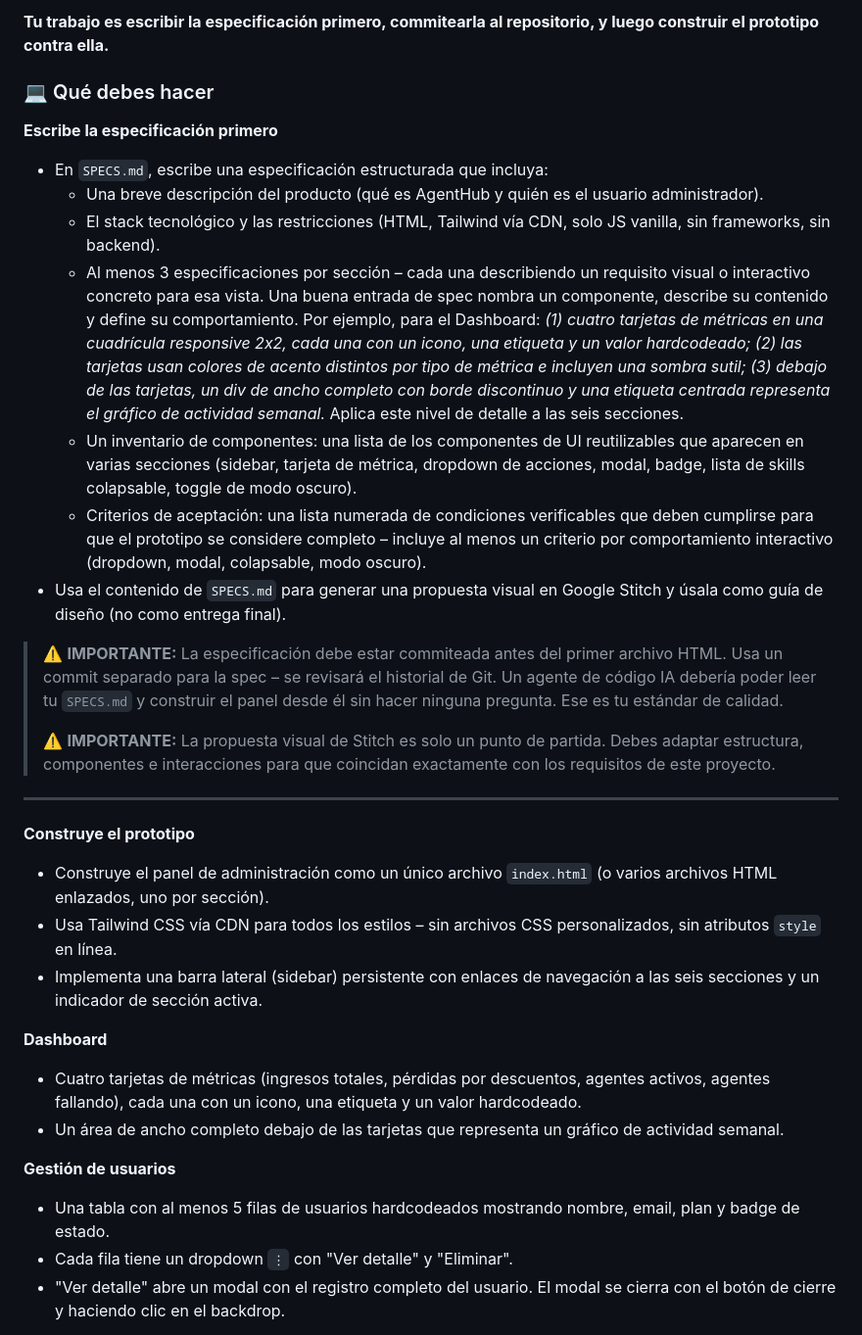
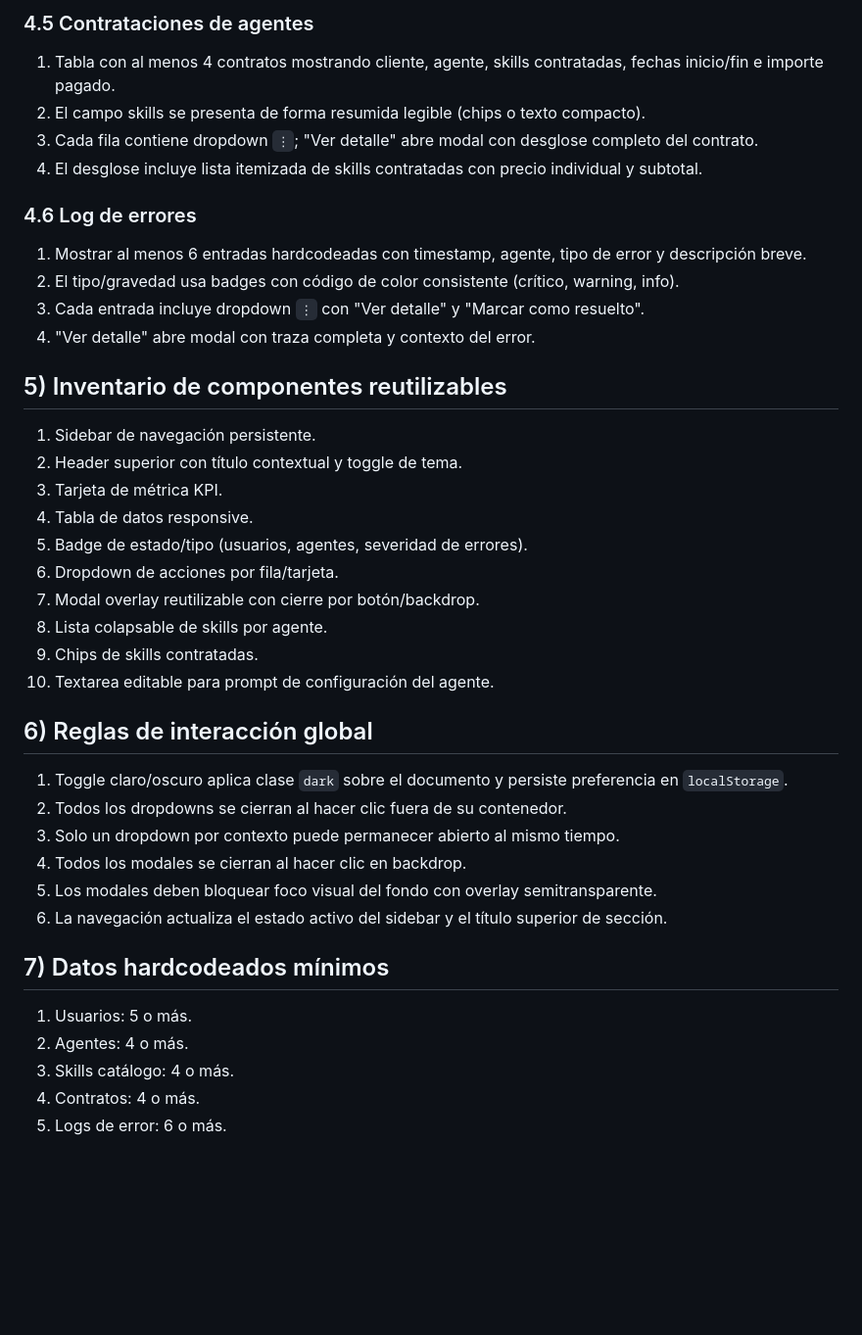
Before and after one commit to 4GeeksAcademy/kenhsm-plataforma-alquiler-IA, a Markdown page: SPECS.md, the part around one of its changes. Shown at 98% size. GitHub-like rendering; blank space fills up the shorter version.

```diff
--- a/SPECS.md
+++ b/SPECS.md
@@ -45,34 +52,40 @@ El panel debe sentirse profesional e inmediatamente utilizable como referencia p
 
-**Tu trabajo es escribir la especificación primero, commitearla al repositorio, y luego construir el prototipo contra ella.**
+### 4.5 Contrataciones de agentes
+1. Tabla con al menos 4 contratos mostrando cliente, agente, skills contratadas, fechas inicio/fin e importe pagado.
+2. El campo skills se presenta de forma resumida legible (chips o texto compacto).
+3. Cada fila contiene dropdown `⋮`; "Ver detalle" abre modal con desglose completo del contrato.
+4. El desglose incluye lista itemizada de skills contratadas con precio individual y subtotal.
 
-### 💻 Qué debes hacer
+### 4.6 Log de errores
+1. Mostrar al menos 6 entradas hardcodeadas con timestamp, agente, tipo de error y descripción breve.
+2. El tipo/gravedad usa badges con código de color consistente (crítico, warning, info).
+3. Cada entrada incluye dropdown `⋮` con "Ver detalle" y "Marcar como resuelto".
+4. "Ver detalle" abre modal con traza completa y contexto del error.
 
-**Escribe la especificación primero**
-* En `SPECS.md`, escribe una especificación estructurada que incluya:
-  * Una breve descripción del producto (qué es AgentHub y quién es el usuario administrador).
-  * El stack tecnológico y las restricciones (HTML, Tailwind vía CDN, solo JS vanilla, sin frameworks, sin backend).
-  * Al menos 3 especificaciones por sección – cada una describiendo un requisito visual o interactivo concreto para esa vista. Una buena entrada de spec nombra un componente, describe su contenido y define su comportamiento. Por ejemplo, para el Dashboard: *(1) cuatro tarjetas de métricas en una cuadrícula responsive 2x2, cada una con un icono, una etiqueta y un valor hardcodeado; (2) las tarjetas usan colores de acento distintos por tipo de métrica e incluyen una sombra sutil; (3) debajo de las tarjetas, un div de ancho completo con borde discontinuo y una etiqueta centrada representa el gráfico de actividad semanal.* Aplica este nivel de detalle a las seis secciones.
-  * Un inventario de componentes: una lista de los componentes de UI reutilizables que aparecen en varias secciones (sidebar, tarjeta de métrica, dropdown de acciones, modal, badge, lista de skills colapsable, toggle de modo oscuro).
-  * Criterios de aceptación: una lista numerada de condiciones verificables que deben cumplirse para que el prototipo se considere completo – incluye al menos un criterio por comportamiento interactivo (dropdown, modal, colapsable, modo oscuro).
-* Usa el contenido de `SPECS.md` para generar una propuesta visual en Google Stitch y úsala como guía de diseño (no como entrega final).
+## 5) Inventario de componentes reutilizables
+1. Sidebar de navegación persistente.
+2. Header superior con título contextual y toggle de tema.
+3. Tarjeta de métrica KPI.
+4. Tabla de datos responsive.
+5. Badge de estado/tipo (usuarios, agentes, severidad de errores).
+6. Dropdown de acciones por fila/tarjeta.
+7. Modal overlay reutilizable con cierre por botón/backdrop.
+8. Lista colapsable de skills por agente.
+9. Chips de skills contratadas.
+10. Textarea editable para prompt de configuración del agente.
 
-> ⚠️ **IMPORTANTE:** La especificación debe estar commiteada antes del primer archivo HTML. Usa un commit separado para la spec – se revisará el historial de Git. Un agente de código IA debería poder leer tu `SPECS.md` y construir el panel desde él sin hacer ninguna pregunta. Ese es tu estándar de calidad.
->
-> ⚠️ **IMPORTANTE:** La propuesta visual de Stitch es solo un punto de partida. Debes adaptar estructura, componentes e interacciones para que coincidan exactamente con los requisitos de este proyecto.
+## 6) Reglas de interacción global
+1. Toggle claro/oscuro aplica clase `dark` sobre el documento y persiste preferencia en `localStorage`.
+2. Todos los dropdowns se cierran al hacer clic fuera de su contenedor.
+3. Solo un dropdown por contexto puede permanecer abierto al mismo tiempo.
+4. Todos los modales se cierran al hacer clic en backdrop.
+5. Los modales deben bloquear foco visual del fondo con overlay semitransparente.
+6. La navegación actualiza el estado activo del sidebar y el título superior de sección.
 
----
+## 7) Datos hardcodeados mínimos
+1. Usuarios: 5 o más.
+2. Agentes: 4 o más.
+3. Skills catálogo: 4 o más.
+4. Contratos: 4 o más.
+5. Logs de error: 6 o más.
 
-**Construye el prototipo**
-* Construye el panel de administración como un único archivo `index.html` (o varios archivos HTML enlazados, uno por sección).
-* Usa Tailwind CSS vía CDN para todos los estilos – sin archivos CSS personalizados, sin atributos `style` en línea.
-* Implementa una barra lateral (sidebar) persistente con enlaces de navegación a las seis secciones y un indicador de sección activa.
-
-**Dashboard**
-* Cuatro tarjetas de métricas (ingresos totales, pérdidas por descuentos, agentes activos, agentes fallando), cada una con un icono, una etiqueta y un valor hardcodeado.
-* Un área de ancho completo debajo de las tarjetas que representa un gráfico de actividad semanal.
-
-**Gestión de usuarios**
-* Una tabla con al menos 5 filas de usuarios hardcodeados mostrando nombre, email, plan y badge de estado.
-* Cada fila tiene un dropdown `⋮` con "Ver detalle" y "Eliminar".
-* "Ver detalle" abre un modal con el registro completo del usuario. El modal se cierra con el botón de cierre y haciendo clic en el backdrop.
-
```
Also changed, not shown: other parts of SPECS.md (+57 -58 lines).
